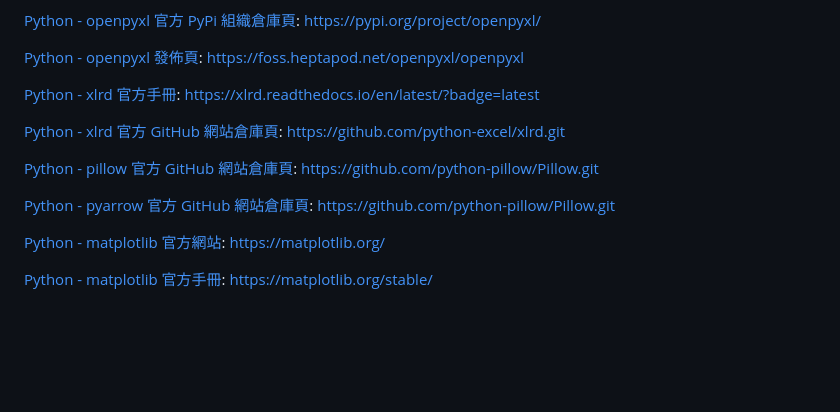
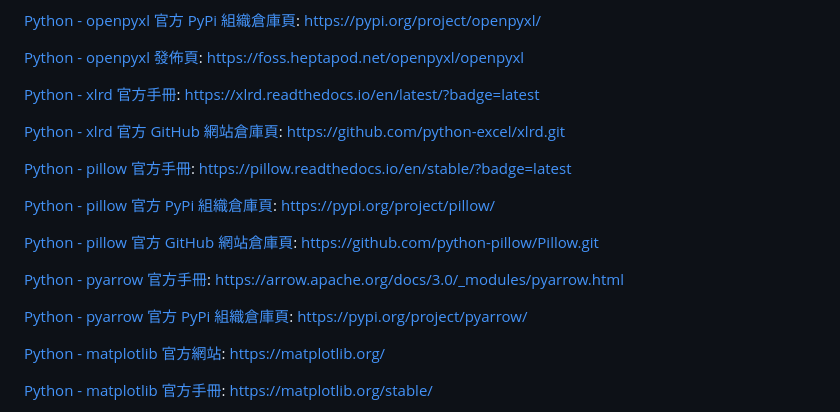
Before and after one commit to Orca023/QuantitativeTrading, a Markdown page: README.md, the part around the change. Drawn GitHub-style; blank space fills up the shorter version.

```diff
--- a/README.md
+++ b/README.md
@@ -244,11 +244,20 @@ https://xlrd.readthedocs.io/en/latest/?badge=latest
 [Python - xlrd 官方 GitHub 網站倉庫頁](https://github.com/python-excel/xlrd):
 https://github.com/python-excel/xlrd.git
 
+[Python - pillow 官方手冊](https://pillow.readthedocs.io/en/stable/?badge=latest):
+https://pillow.readthedocs.io/en/stable/?badge=latest
+
+[Python - pillow 官方 PyPi 組織倉庫頁](https://pypi.org/project/pillow/):
+https://pypi.org/project/pillow/
+
 [Python - pillow 官方 GitHub 網站倉庫頁](https://github.com/python-pillow/Pillow):
 https://github.com/python-pillow/Pillow.git
 
-[Python - pyarrow 官方 GitHub 網站倉庫頁](https://github.com/python-pillow/Pillow):
-https://github.com/python-pillow/Pillow.git
+[Python - pyarrow 官方手冊](https://arrow.apache.org/docs/3.0/_modules/pyarrow.html):
+https://arrow.apache.org/docs/3.0/_modules/pyarrow.html
+
+[Python - pyarrow 官方 PyPi 組織倉庫頁](https://pypi.org/project/pyarrow/):
+https://pypi.org/project/pyarrow/
 
 [Python - matplotlib 官方網站](https://matplotlib.org/):
 https://matplotlib.org/
```
